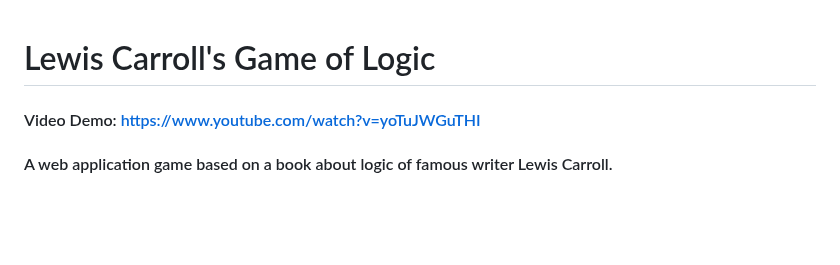
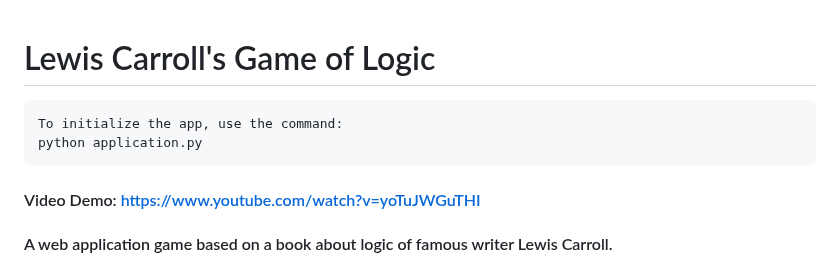
Before and after one commit to caramujosan/logic_game, a Markdown page: README.md, the part around the change. GitHub-like rendering; blank space fills up the shorter version.

````diff
--- a/README.md
+++ b/README.md
@@ -1,4 +1,9 @@
 # Lewis Carroll's Game of Logic
+```
+To initialize the app, use the command:
+python application.py
+```
+
 #### Video Demo:  https://www.youtube.com/watch?v=yoTuJWGuTHI
 #### A web application game based on a book about logic of famous writer Lewis Carroll.
 
````
